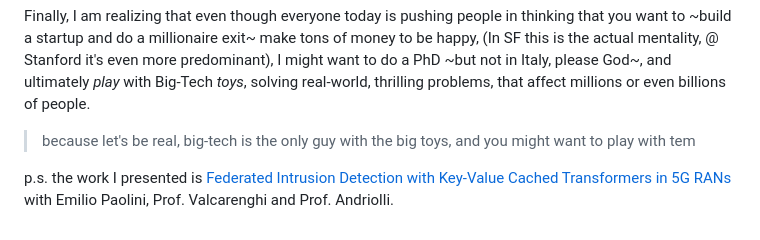
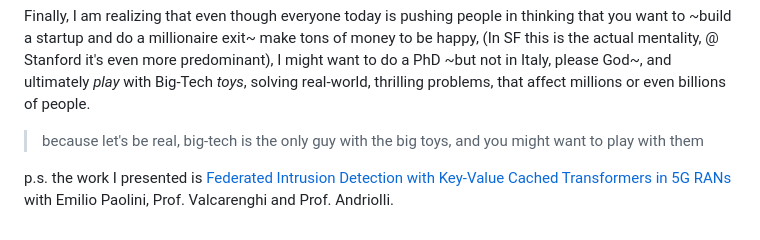
Before and after one commit to andimatteo/markdown-compiler, a Markdown page: posts/hpsr2026.md, the part around the change. Drawn GitHub-style.

Commit message:
fix: syntax on post

```diff
--- a/posts/hpsr2026.md
+++ b/posts/hpsr2026.md
@@ -69,7 +69,7 @@ solving real-world, thrilling problems, that affect millions or even billions
 of people.
 
 > because let's be real, big-tech is the only guy with the big toys,
-> and you might want to play with tem
+> and you might want to play with them
 
 p.s. the work I presented is [Federated Intrusion Detection with Key-Value
 Cached Transformers in 5G RANs](static/2026_HPSR_DiMatteo.pdf) with Emilio
```
